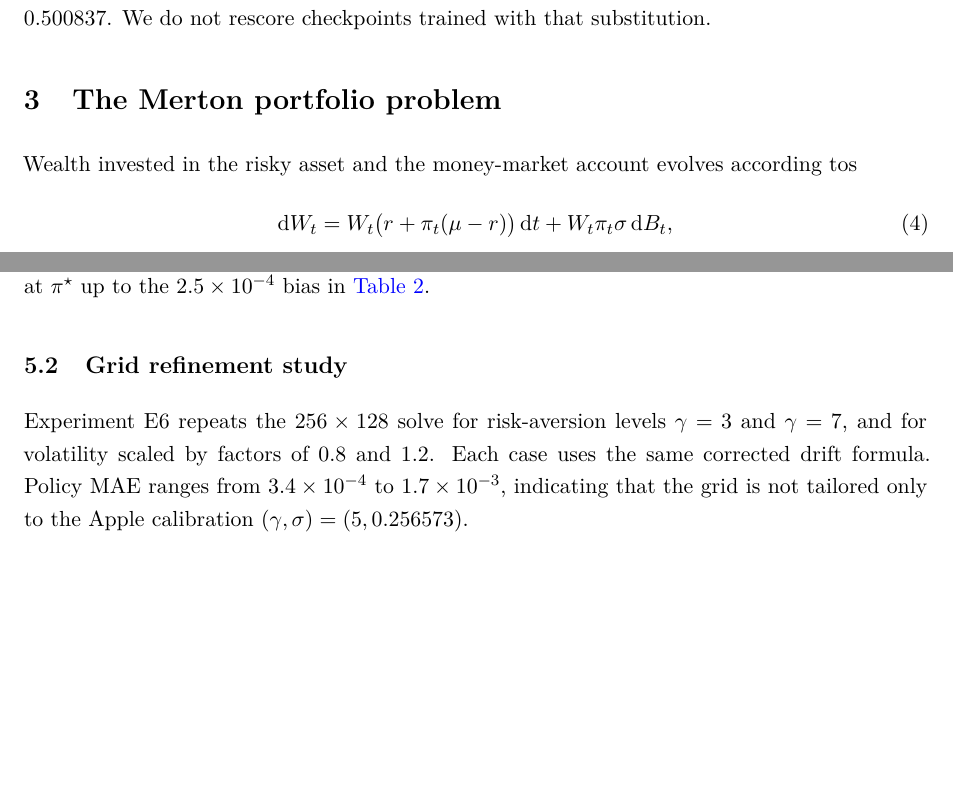
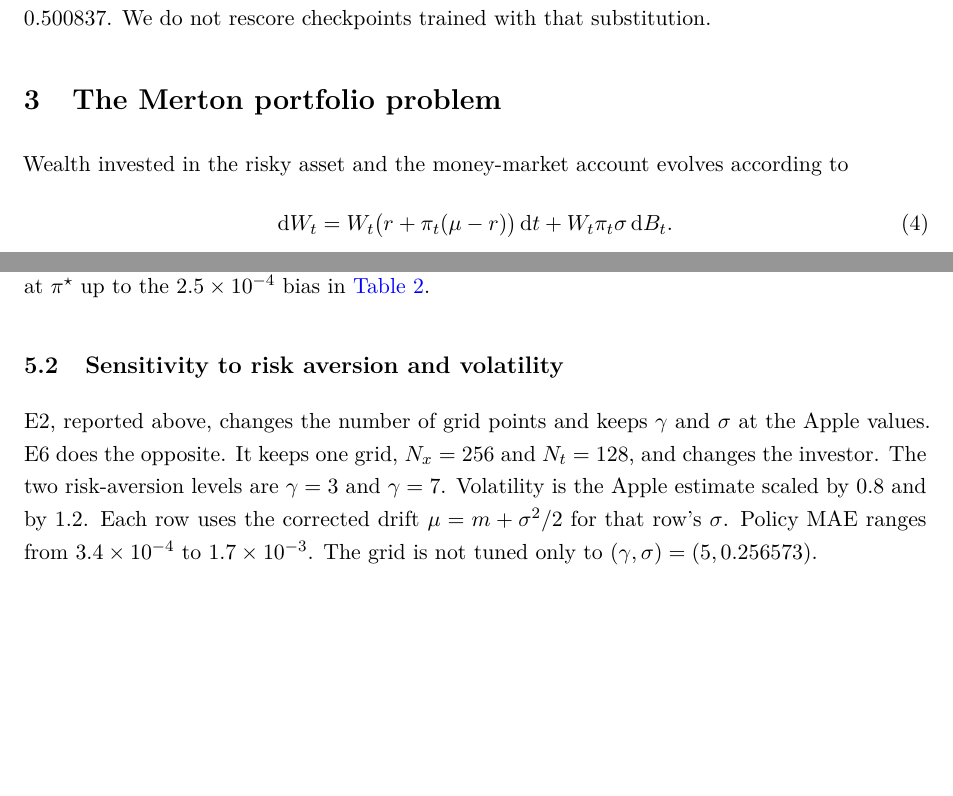
Before and after one commit to arnavydv/Merton_benchmark, a LaTeX paper (paper/merton_gbm_benchmark.tex): two parts of pages 3 and 7 of 15, joined at a grey line, cut so that both start at the same text. Compiled offline with pdfLaTeX.

Commit message:
some minor fixes

```diff
--- a/paper/merton_gbm_benchmark.tex
+++ b/paper/merton_gbm_benchmark.tex
@@ -95,9 +95,9 @@ Using $m$ in place of the GBM drift would change the optimal weight from $0.6008
 \section{The Merton portfolio problem}
 \label{sec:control}
 
-Wealth invested in the risky asset and the money-market account evolves according tos
+Wealth invested in the risky asset and the money-market account evolves according to
 \begin{equation}
-\mathrm dW_t = W_t\big(r+\pi_t(\mu-r)\big)\,\mathrm dt + W_t\pi_t\sigma\,\mathrm dB_t,
+\mathrm dW_t = W_t\big(r+\pi_t(\mu-r)\big)\,\mathrm dt + W_t\pi_t\sigma\,\mathrm dB_t.
 \end{equation}
 The investor maximizes expected terminal utility, $\E[U(W_T)]$, where
 \begin{equation}
@@ -204,9 +204,9 @@ When we go from 128 to 500 wealth points (roughly four times as many), the polic
 \label{fig:fdm}
 \end{figure}
 
-\subsection{Grid refinement study}
+\subsection{Sensitivity to risk aversion and volatility}
 
-Experiment E6 repeats the $256\times 128$ solve for risk-aversion levels $\gamma=3$ and $\gamma=7$, and for volatility scaled by factors of $0.8$ and $1.2$. Each case uses the same corrected drift formula. Policy MAE ranges from $3.4\times 10^{-4}$ to $1.7\times 10^{-3}$, indicating that the grid is not tailored only to the Apple calibration $(\gamma,\sigma)=(5,0.256573)$.
+E2, reported above, changes the number of grid points and keeps $\gamma$ and $\sigma$ at the Apple values. E6 does the opposite. It keeps one grid, $N_x=256$ and $N_t=128$, and changes the investor. The two risk-aversion levels are $\gamma=3$ and $\gamma=7$. Volatility is the Apple estimate scaled by $0.8$ and by $1.2$. Each row uses the corrected drift $\mu=m+\sigma^2/2$ for that row's $\sigma$. Policy MAE ranges from $3.4\times 10^{-4}$ to $1.7\times 10^{-3}$. The grid is not tuned only to $(\gamma,\sigma)=(5,0.256573)$.
 
 \begin{table}[H]
 \centering
```
Also changed, not shown: paper/merton_gbm_benchmark.pdf, paper/merton_gbm_benchmark.tex (4 more changed lines).
